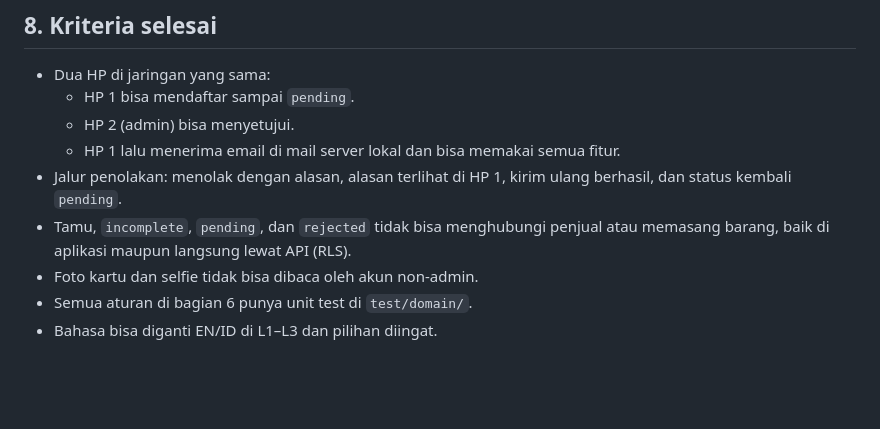
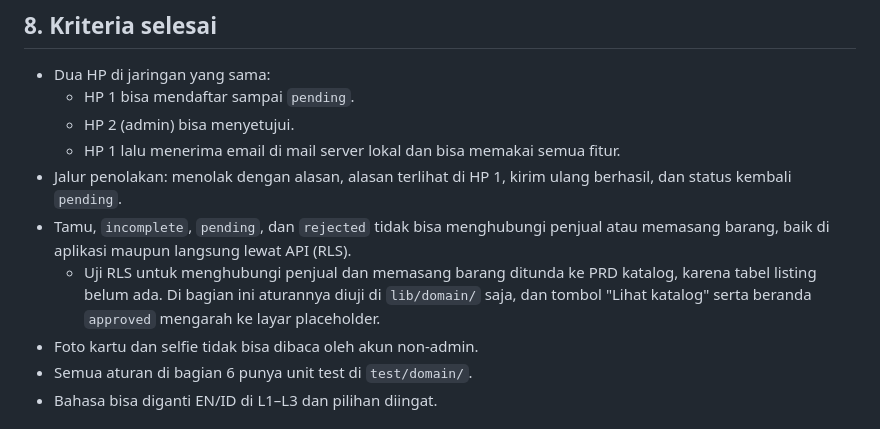
Before and after one commit to blurtie/BeeKas, a Markdown page: docs/PRD.md, the part around the change. Rendered like a GitHub page; blank space fills up the shorter version.

```diff
--- a/docs/PRD.md
+++ b/docs/PRD.md
@@ -206,6 +206,7 @@ Aturan 1, 2, 4, 7, 8, dan 9 ditegakkan juga di backend (constraint, RLS, atau fu
   - HP 1 lalu menerima email di mail server lokal dan bisa memakai semua fitur.
 - Jalur penolakan: menolak dengan alasan, alasan terlihat di HP 1, kirim ulang berhasil, dan status kembali `pending`.
 - Tamu, `incomplete`, `pending`, dan `rejected` tidak bisa menghubungi penjual atau memasang barang, baik di aplikasi maupun langsung lewat API (RLS).
+  - Uji RLS untuk menghubungi penjual dan memasang barang ditunda ke PRD katalog, karena tabel listing belum ada. Di bagian ini aturannya diuji di `lib/domain/` saja, dan tombol "Lihat katalog" serta beranda `approved` mengarah ke layar placeholder.
 - Foto kartu dan selfie tidak bisa dibaca oleh akun non-admin.
 - Semua aturan di bagian 6 punya unit test di `test/domain/`.
 - Bahasa bisa diganti EN/ID di L1–L3 dan pilihan diingat.
```
Also changed, not shown: docs/decisions.md (+2 -1 lines).
